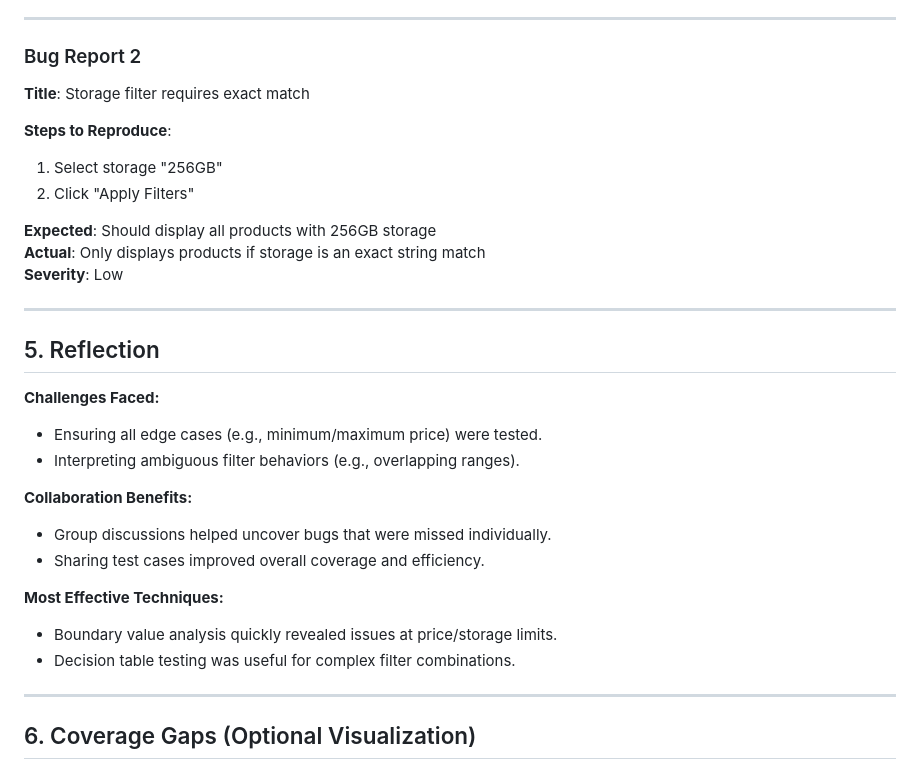
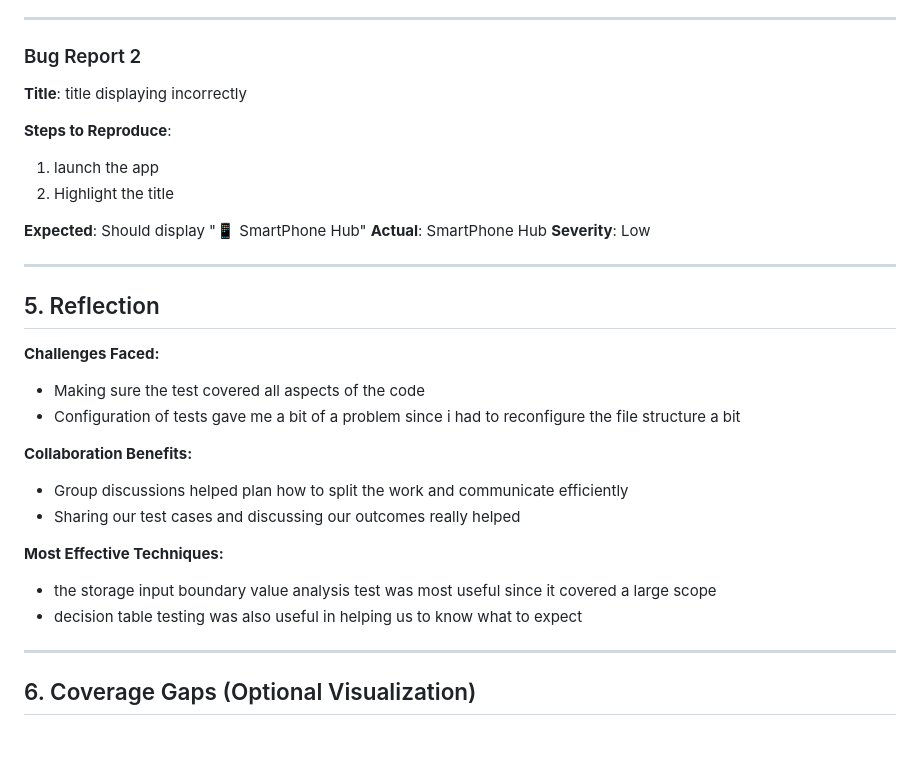
Before and after one commit to christianmachira/swt-wk4, a Markdown page: Test_Report_Summary.md, the part around one of its changes. Drawn GitHub-style; blank space fills up the shorter version.

```diff
--- a/Test_Report_Summary.md
+++ b/Test_Report_Summary.md
@@ -68,14 +91,15 @@
 
 ### Bug Report 2
 
-**Title**: Storage filter requires exact match
+**Title**: title displaying incorrectly
 
 **Steps to Reproduce**:
-1. Select storage "256GB"
-2. Click "Apply Filters"
 
-**Expected**: Should display all products with 256GB storage
-**Actual**: Only displays products if storage is an exact string match
+1. launch the app
+2. Highlight the title
+
+**Expected**: Should display "📱 SmartPhone Hub"
+**Actual**: SmartPhone Hub
 **Severity**: Low
 
 ---
@@ -83,16 +107,16 @@
 ## 5. Reflection
 
 **Challenges Faced:**
-- Ensuring all edge cases (e.g., minimum/maximum price) were tested.
-- Interpreting ambiguous filter behaviors (e.g., overlapping ranges).
+- Making sure the test covered all aspects of the code
+- Configuration of tests gave me a bit of a problem since i had to reconfigure the file structure a bit
 
 **Collaboration Benefits:**
-- Group discussions helped uncover bugs that were missed individually.
-- Sharing test cases improved overall coverage and efficiency.
+- Group discussions helped plan how to split the work and communicate efficiently
+- Sharing our test cases and discussing our outcomes really helped
 
 **Most Effective Techniques:**
-- Boundary value analysis quickly revealed issues at price/storage limits.
-- Decision table testing was useful for complex filter combinations.
+- the storage input boundary value analysis test was most useful since it covered a large scope
+- decision table testing was also useful in helping us to know what to expect
 
 ---
 
```
Also changed, not shown: other parts of Test_Report_Summary.md (+31 -8 lines).
